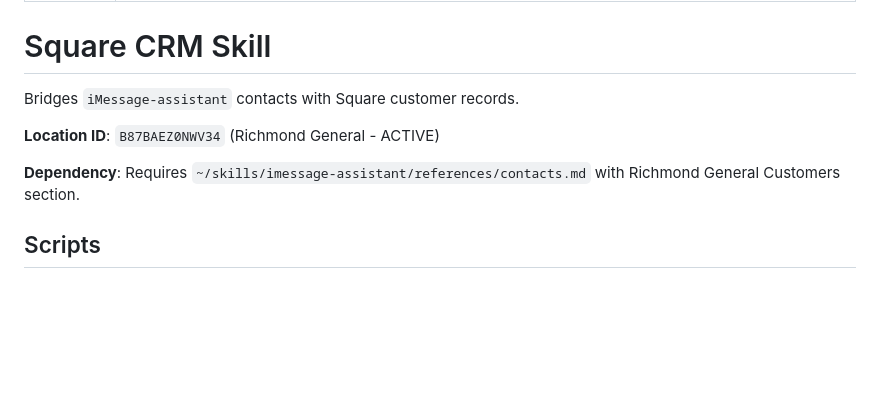
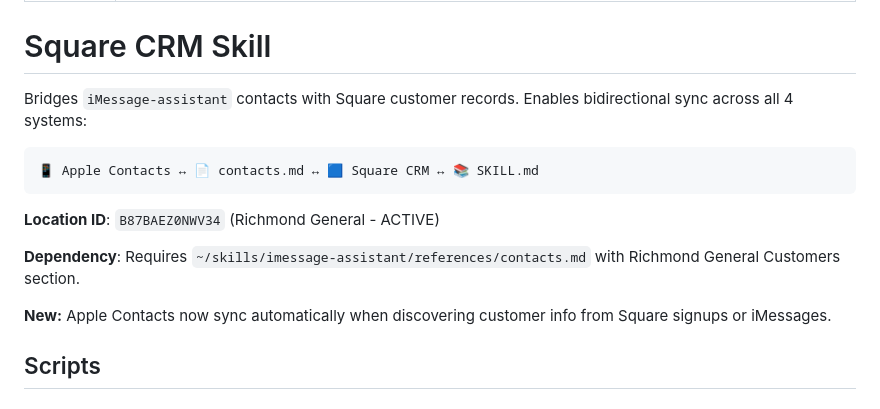
Before and after one commit to richmondgeneral/skills, a Markdown page: square-crm/SKILL.md, the part around the change. Rendered like a GitHub page; blank space fills up the shorter version.

````diff
--- a/square-crm/SKILL.md
+++ b/square-crm/SKILL.md
@@ -5,11 +5,17 @@ description: Sync Richmond General contacts with Square CRM. Use when creating/u
 
 # Square CRM Skill
 
-Bridges `iMessage-assistant` contacts with Square customer records.
+Bridges `iMessage-assistant` contacts with Square customer records. Enables bidirectional sync across all 4 systems:
+
+```
+📱 Apple Contacts ↔ 📄 contacts.md ↔ 🟦 Square CRM ↔ 📚 SKILL.md
+```
 
 **Location ID**: `B87BAEZ0NWV34` (Richmond General - ACTIVE)
 
 **Dependency**: Requires `~/skills/imessage-assistant/references/contacts.md` with Richmond General Customers section.
+
+**New:** Apple Contacts now sync automatically when discovering customer info from Square signups or iMessages.
 
 ## Scripts
 
````
Also changed, not shown: imessage-assistant/SKILL.md (+47 -0 lines).
